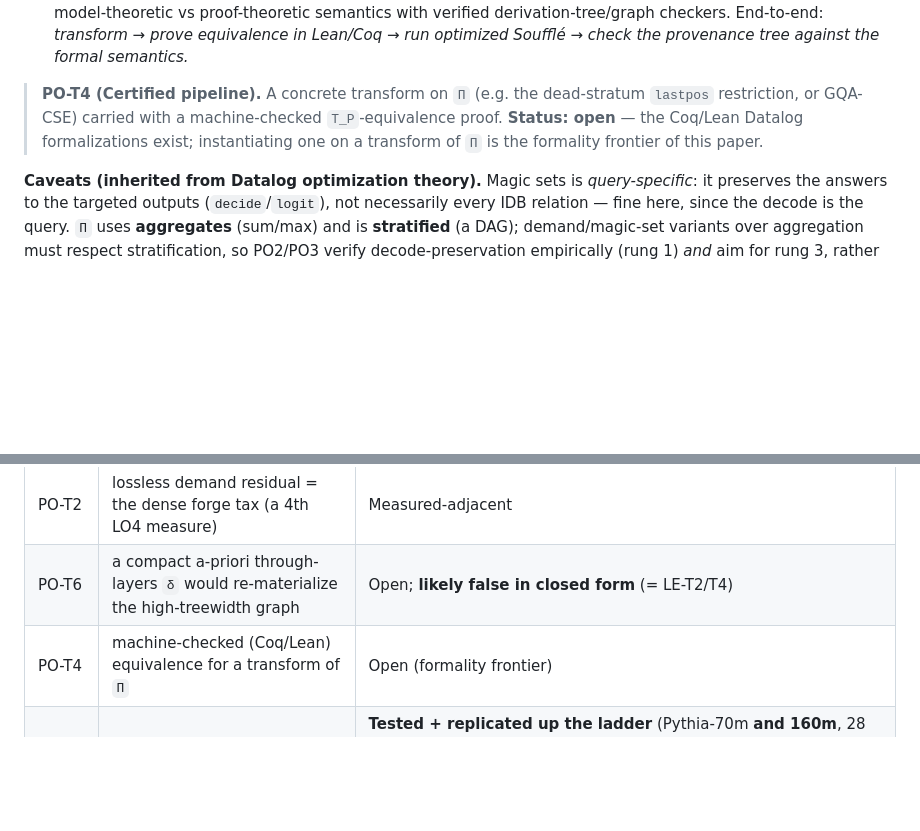
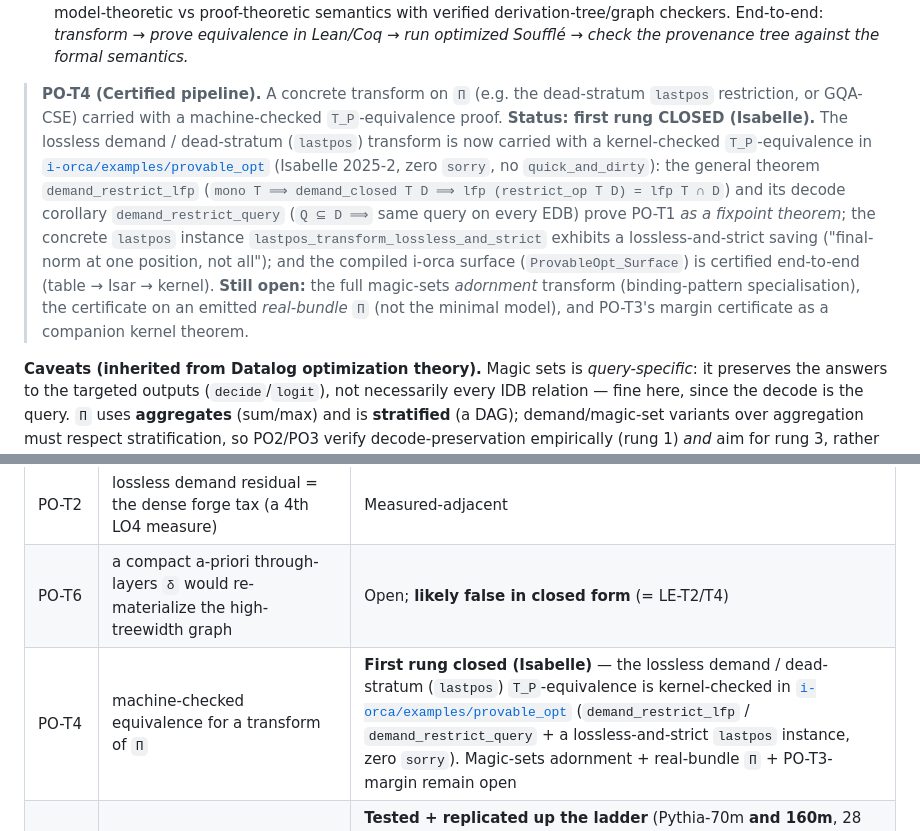
Before and after one commit to jascal/fieldrun, a Markdown page: PROVABLE_OPT_PROPOSAL.md, 2 parts joined by grey strips. Drawn GitHub-style; blank space fills up the shorter version.

Commit message:
provable-opt: PO-T4 first rung closed — kernel-checked T_P-equivalence in i-orca
The lossless demand / dead-stratum (`lastpos`) transform is now carried with a
machine-checked T_P-equivalence in i-orca/examples/provable_opt (Isabelle
2025-2, zero sorry, no quick_and_dirty):
- demand_restrict_lfp (PO-T1 as a fixpoint theorem) + demand_restrict_query
  (decode preserved on every EDB),
- a concrete `lastpos` instance (lossless-and-strict), and
- the compiled i-orca surface certified end-to-end (table → Isar → kernel).

Update §5 PO-T4 box and the §6 status table: "open" → "first rung closed
(Isabelle)" with a pointer. Still open: the full magic-sets adornment
transform, the real-bundle Π certificate, and PO-T3's margin certificate.

Co-Authored-By: Claude Opus 4.8 (1M context) <noreply@anthropic.com>
Claude-Session: https://claude.ai/code/session_013oXnN5fy5Pwuvr5S7xDaaj

```diff
--- a/PROVABLE_OPT_PROPOSAL.md
+++ b/PROVABLE_OPT_PROPOSAL.md
@@ -221,8 +221,17 @@ Three rungs, increasing in rigor and cost — all available because `Π` is a fi
    formal semantics.*
 
 > **PO-T4 (Certified pipeline).** A concrete transform on `Π` (e.g. the dead-stratum `lastpos` restriction,
-> or GQA-CSE) carried with a machine-checked `T_P`-equivalence proof. **Status: open** — the Coq/Lean Datalog
-> formalizations exist; instantiating one on a transform of `Π` is the formality frontier of this paper.
+> or GQA-CSE) carried with a machine-checked `T_P`-equivalence proof. **Status: first rung CLOSED (Isabelle).**
+> The lossless demand / dead-stratum (`lastpos`) transform is now carried with a kernel-checked
+> `T_P`-equivalence in [`i-orca/examples/provable_opt`](../i-orca/examples/provable_opt) (Isabelle 2025-2,
+> zero `sorry`, no `quick_and_dirty`): the general theorem `demand_restrict_lfp`
+> (`mono T ⟹ demand_closed T D ⟹ lfp (restrict_op T D) = lfp T ∩ D`) and its decode corollary
+> `demand_restrict_query` (`Q ⊆ D ⟹` same query on every EDB) prove PO-T1 *as a fixpoint theorem*; the
+> concrete `lastpos` instance `lastpos_transform_lossless_and_strict` exhibits a lossless-and-strict saving
+> ("final-norm at one position, not all"); and the compiled i-orca surface (`ProvableOpt_Surface`) is
+> certified end-to-end (table → Isar → kernel). **Still open:** the full magic-sets *adornment* transform
+> (binding-pattern specialisation), the certificate on an emitted *real-bundle* `Π` (not the minimal model),
+> and PO-T3's margin certificate as a companion kernel theorem.
 
 **Caveats (inherited from Datalog optimization theory).** Magic sets is *query-specific*: it preserves the
 answers to the targeted outputs (`decide`/`logit`), not necessarily every IDB relation — fine here, since
@@ -240,7 +249,7 @@ variants over aggregation must respect stratification, so PO2/PO3 verify decode-
 | PO-T3 | margin-certified decode invariance (`m > 2δ`) — sound **local** certificate | **Established locally**; **globally bounded by LE-T2** (vacuous on dense-`G`/forge-tax tokens) |
 | PO-T2 | lossless demand residual = the dense forge tax (a 4th LO4 measure) | Measured-adjacent |
 | PO-T6 | a compact a-priori through-layers `δ` would re-materialize the high-treewidth graph | Open; **likely false in closed form** (= LE-T2/T4) |
-| PO-T4 | machine-checked (Coq/Lean) equivalence for a transform of `Π` | Open (formality frontier) |
+| PO-T4 | machine-checked equivalence for a transform of `Π` | **First rung closed (Isabelle)** — the lossless demand / dead-stratum (`lastpos`) `T_P`-equivalence is kernel-checked in [`i-orca/examples/provable_opt`](../i-orca/examples/provable_opt) (`demand_restrict_lfp` / `demand_restrict_query` + a lossless-and-strict `lastpos` instance, zero `sorry`). Magic-sets adornment + real-bundle `Π` + PO-T3-margin remain open |
 | PO-T7 | certifiable-compressible fraction = a **grokking order parameter** (treewidth/PR/tropical rank = progress measures) | **Tested + replicated up the ladder** (Pythia-70m **and 160m**, 28 ckpts each): cert fraction rises then *saturates* (confidence-bound); **PR consolidates in a discrete late event invisible to accuracy/margin/cert** (70m ~step 80k; 160m PR 39→26 at 96k→110k) — and the new `PROBE_CIRCUITS` fingerprint shows that late event is a **migration of the dominant DLA circuits onto final-layer (L11) heads** (Jaccard 0.40 across it). The dissociation is the certificate's boundedness, empirically (R3) |
 
 - **PO1 — certified reducer → smaller bundle + HF round trip, DONE (`lo3a/reduce.py`, `lo3a/to_safetensors.py`).**
```
